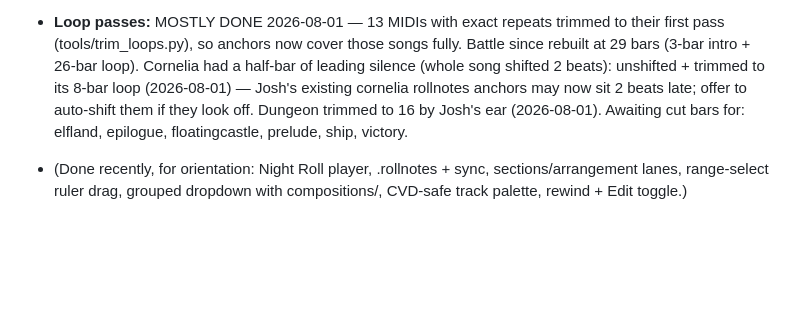
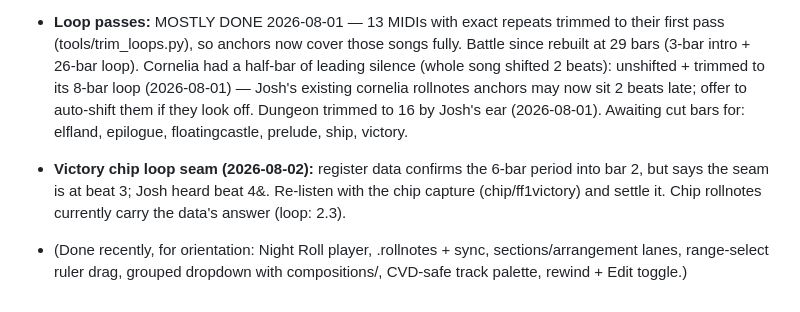
Before and after one commit to joshcough/FF1-OST-Analysis, a Markdown page: open-items.md, the part around the change. GitHub-like rendering; blank space fills up the shorter version.

Commit message:
Open item: victory chip loop seam, data beat 3 vs Josh's 4&
Co-Authored-By: Claude Fable 5 <noreply@anthropic.com>

```diff
--- a/open-items.md
+++ b/open-items.md
@@ -157,6 +157,10 @@ session start alongside the quiz.)
   offer to auto-shift them if they look off.
   Dungeon trimmed to 16 by Josh's ear (2026-08-01). Awaiting cut bars
   for: elfland, epilogue, floatingcastle, prelude, ship, victory.
+- **Victory chip loop seam (2026-08-02):** register data confirms the
+  6-bar period into bar 2, but says the seam is at beat 3; Josh heard
+  beat 4&. Re-listen with the chip capture (chip/ff1victory) and settle
+  it. Chip rollnotes currently carry the data's answer (loop: 2.3).
 - (Done recently, for orientation: Night Roll player, .rollnotes + sync,
   sections/arrangement lanes, range-select ruler drag, grouped dropdown
   with compositions/, CVD-safe track palette, rewind + Edit toggle.)
```
